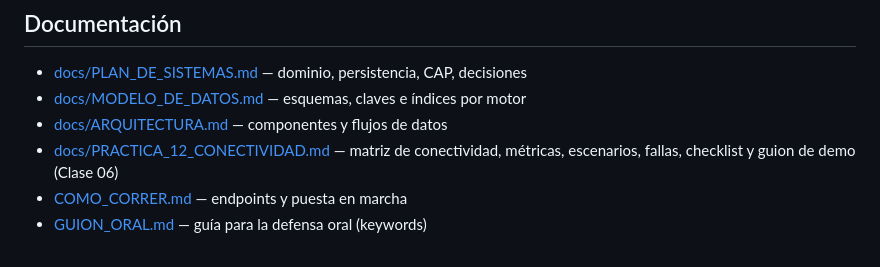
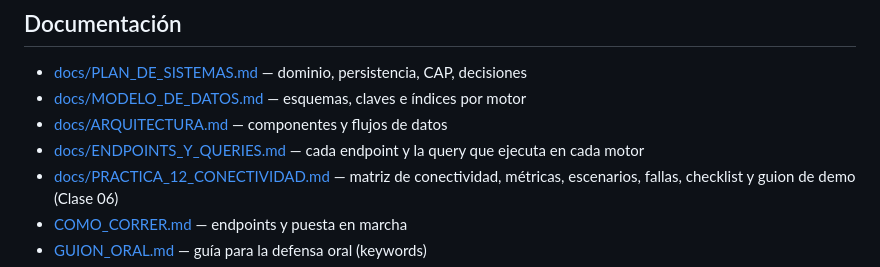
Before and after one commit to FranMezher/TPORMI, a Markdown page: README.md, the part around the change. GitHub-like rendering.

Commit message:
Doc: endpoints y queries por motor (docs/ENDPOINTS_Y_QUERIES.md)
Co-Authored-By: Claude Opus 4.8 <noreply@anthropic.com>

```diff
--- a/README.md
+++ b/README.md
@@ -134,6 +134,7 @@ Dependencia en una sola dirección: `routers → services → repositories → d
 - [docs/PLAN_DE_SISTEMAS.md](docs/PLAN_DE_SISTEMAS.md) — dominio, persistencia, CAP, decisiones
 - [docs/MODELO_DE_DATOS.md](docs/MODELO_DE_DATOS.md) — esquemas, claves e índices por motor
 - [docs/ARQUITECTURA.md](docs/ARQUITECTURA.md) — componentes y flujos de datos
+- [docs/ENDPOINTS_Y_QUERIES.md](docs/ENDPOINTS_Y_QUERIES.md) — cada endpoint y la query que ejecuta en cada motor
 - [docs/PRACTICA_12_CONECTIVIDAD.md](docs/PRACTICA_12_CONECTIVIDAD.md) — matriz de conectividad, métricas, escenarios, fallas, checklist y guion de demo (Clase 06)
 - [COMO_CORRER.md](COMO_CORRER.md) — endpoints y puesta en marcha
 - [GUION_ORAL.md](GUION_ORAL.md) — guía para la defensa oral (keywords)
```
Also changed, not shown: docs/ENDPOINTS_Y_QUERIES.md (added, +278 -0 lines).
